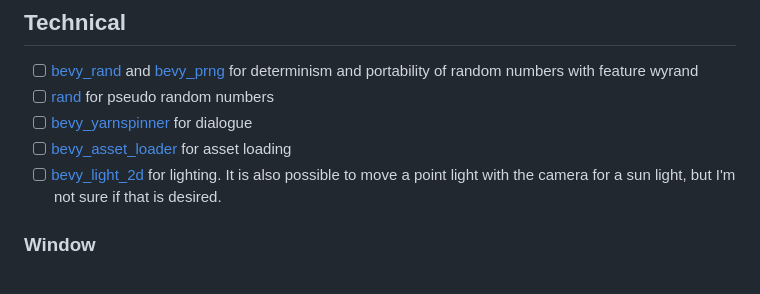
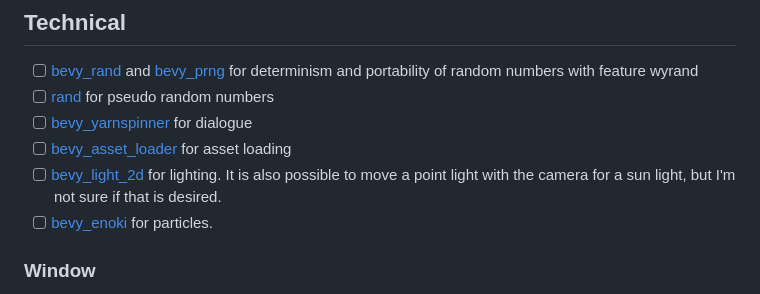
Before and after one commit to leomeinel/eagles-mist, a Markdown page: TODO.md, the part around the change. Drawn GitHub-style.

Commit message:
todo: Add bevy_enoki

```diff
--- a/TODO.md
+++ b/TODO.md
@@ -122,6 +122,7 @@
 - [ ] [bevy_yarnspinner](https://crates.io/crates/bevy_yarnspinner) for dialogue
 - [ ] [bevy_asset_loader](https://crates.io/crates/bevy_asset_loader) for asset loading
 - [ ] [bevy_light_2d](https://crates.io/crates/bevy_light_2d) for lighting. It is also possible to move a point light with the camera for a sun light, but I'm not sure if that is desired.
+- [ ] [bevy_enoki](https://crates.io/crates/bevy_enoki) for particles.
 
 ### Window
 
```
